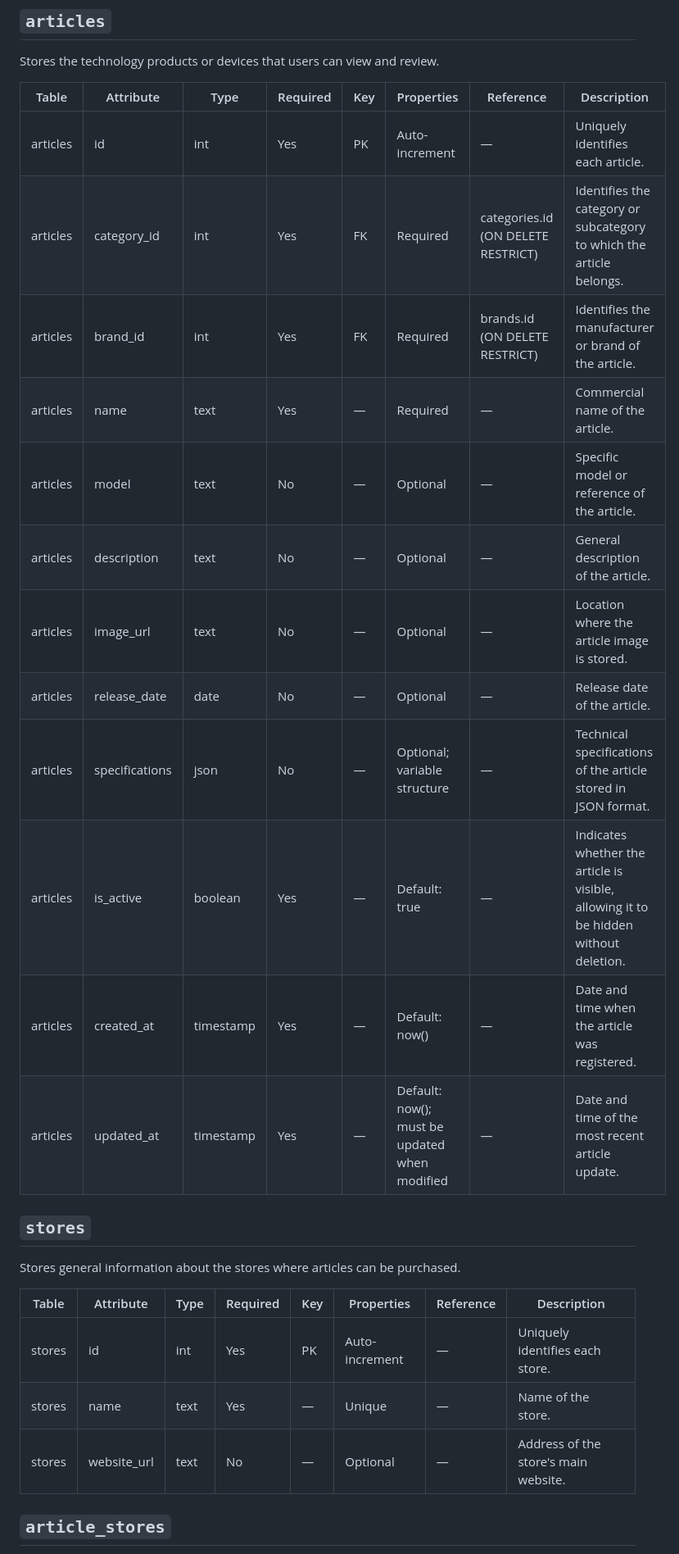
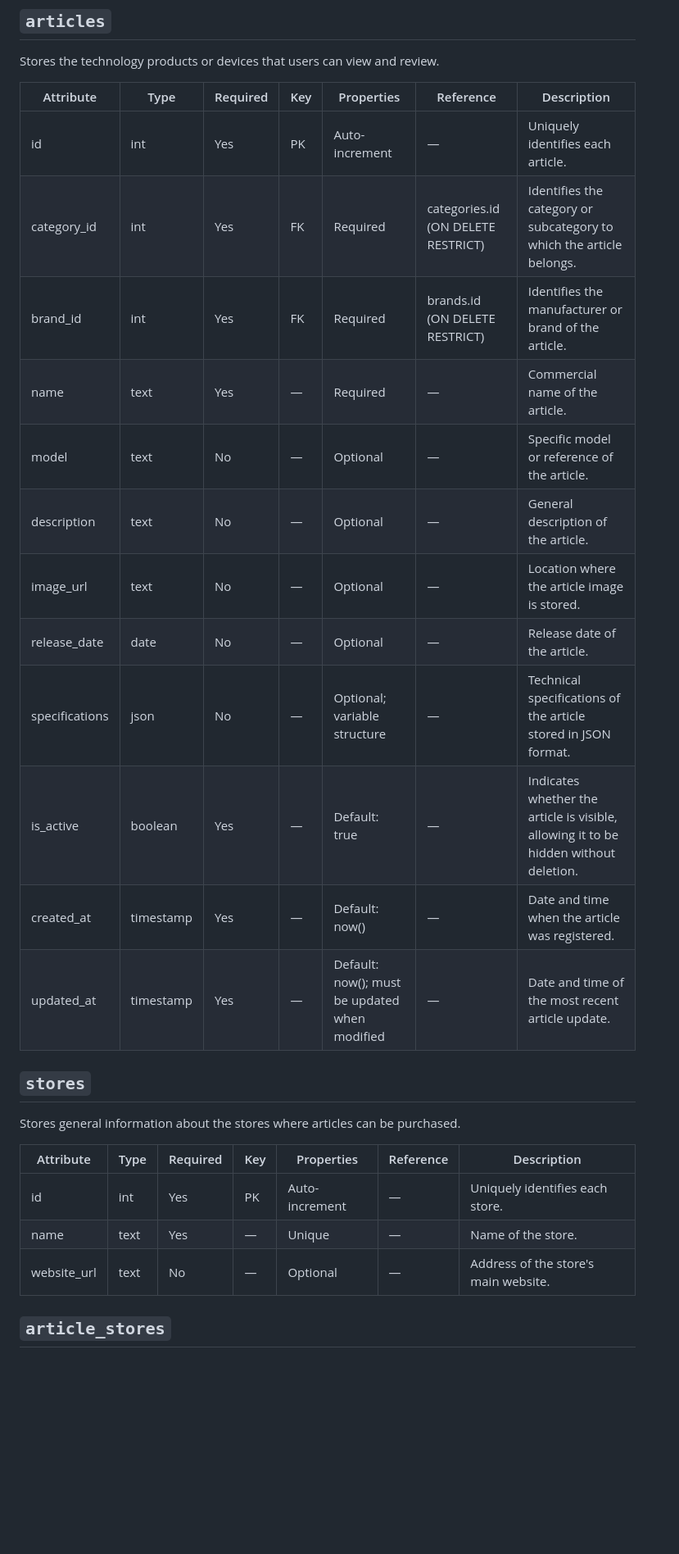
Before and after one commit to CarefreeHarp/tech-review-app, a Markdown page: database/DataDictionary.md, the part around one of its changes. Shown at 82% size. GitHub-like rendering; blank space fills up the shorter version.

Commit message:
[Docs] DataDictionary

```diff
--- a/database/DataDictionary.md
+++ b/database/DataDictionary.md
@@ -52,30 +52,30 @@ Stores the manufacturers or brands of the articles.
 
 Stores the technology products or devices that users can view and review.
 
-| Table | Attribute | Type | Required | Key | Properties | Reference | Description |
-|---|---|---|---|---|---|---|---|
-| articles | id | int | Yes | PK | Auto-increment | — | Uniquely identifies each article. |
-| articles | category_id | int | Yes | FK | Required | categories.id (ON DELETE RESTRICT) | Identifies the category or subcategory to which the article belongs. |
-| articles | brand_id | int | Yes | FK | Required | brands.id (ON DELETE RESTRICT) | Identifies the manufacturer or brand of the article. |
-| articles | name | text | Yes | — | Required | — | Commercial name of the article. |
-| articles | model | text | No | — | Optional | — | Specific model or reference of the article. |
-| articles | description | text | No | — | Optional | — | General description of the article. |
-| articles | image_url | text | No | — | Optional | — | Location where the article image is stored. |
-| articles | release_date | date | No | — | Optional | — | Release date of the article. |
-| articles | specifications | json | No | — | Optional; variable structure | — | Technical specifications of the article stored in JSON format. |
-| articles | is_active | boolean | Yes | — | Default: true | — | Indicates whether the article is visible, allowing it to be hidden without deletion. |
-| articles | created_at | timestamp | Yes | — | Default: now() | — | Date and time when the article was registered. |
-| articles | updated_at | timestamp | Yes | — | Default: now(); must be updated when modified | — | Date and time of the most recent article update. |
+| Attribute | Type | Required | Key | Properties | Reference | Description |
+|---|---|---|---|---|---|---|
+| id | int | Yes | PK | Auto-increment | — | Uniquely identifies each article. |
+| category_id | int | Yes | FK | Required | categories.id (ON DELETE RESTRICT) | Identifies the category or subcategory to which the article belongs. |
+| brand_id | int | Yes | FK | Required | brands.id (ON DELETE RESTRICT) | Identifies the manufacturer or brand of the article. |
+| name | text | Yes | — | Required | — | Commercial name of the article. |
+| model | text | No | — | Optional | — | Specific model or reference of the article. |
+| description | text | No | — | Optional | — | General description of the article. |
+| image_url | text | No | — | Optional | — | Location where the article image is stored. |
+| release_date | date | No | — | Optional | — | Release date of the article. |
+| specifications | json | No | — | Optional; variable structure | — | Technical specifications of the article stored in JSON format. |
+| is_active | boolean | Yes | — | Default: true | — | Indicates whether the article is visible, allowing it to be hidden without deletion. |
+| created_at | timestamp | Yes | — | Default: now() | — | Date and time when the article was registered. |
+| updated_at | timestamp | Yes | — | Default: now(); must be updated when modified | — | Date and time of the most recent article update. |
 
 ## `stores`
 
 Stores general information about the stores where articles can be purchased.
 
-| Table | Attribute | Type | Required | Key | Properties | Reference | Description |
-|---|---|---|---|---|---|---|---|
-| stores | id | int | Yes | PK | Auto-increment | — | Uniquely identifies each store. |
-| stores | name | text | Yes | — | Unique | — | Name of the store. |
-| stores | website_url | text | No | — | Optional | — | Address of the store's main website. |
+| Attribute | Type | Required | Key | Properties | Reference | Description |
+|---|---|---|---|---|---|---|
+| id | int | Yes | PK | Auto-increment | — | Uniquely identifies each store. |
+| name | text | Yes | — | Unique | — | Name of the store. |
+| website_url | text | No | — | Optional | — | Address of the store's main website. |
 
 ## `article_stores`
 
```
Also changed, not shown: other parts of database/DataDictionary.md (+66 -66 lines).
